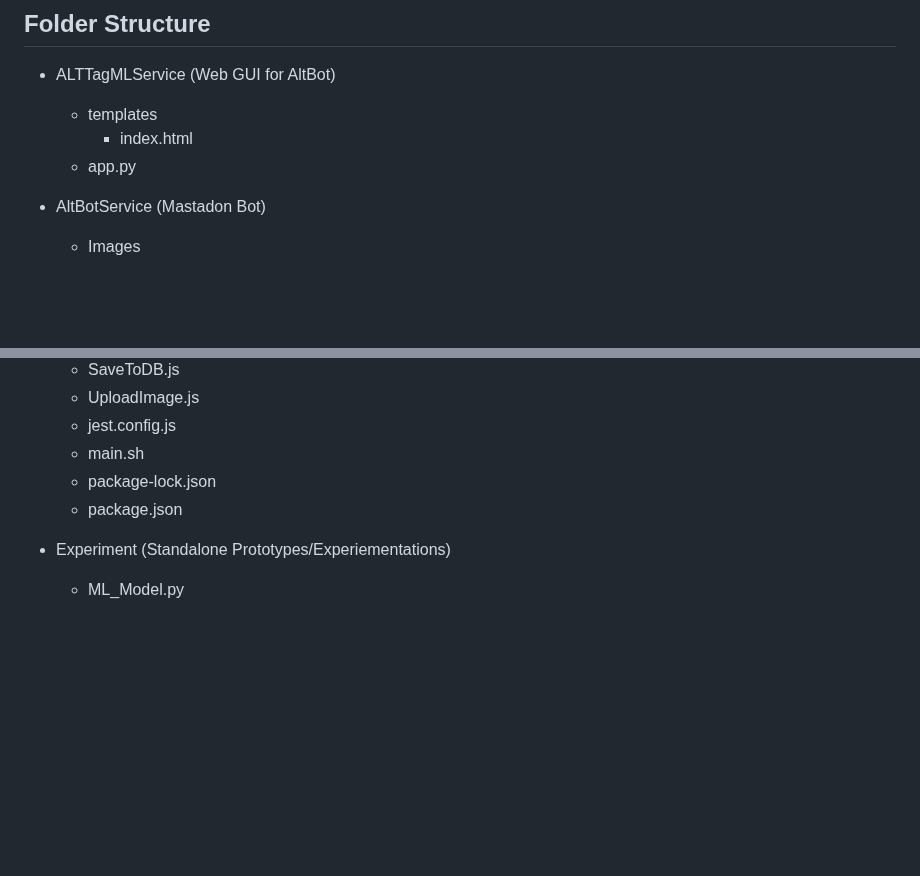
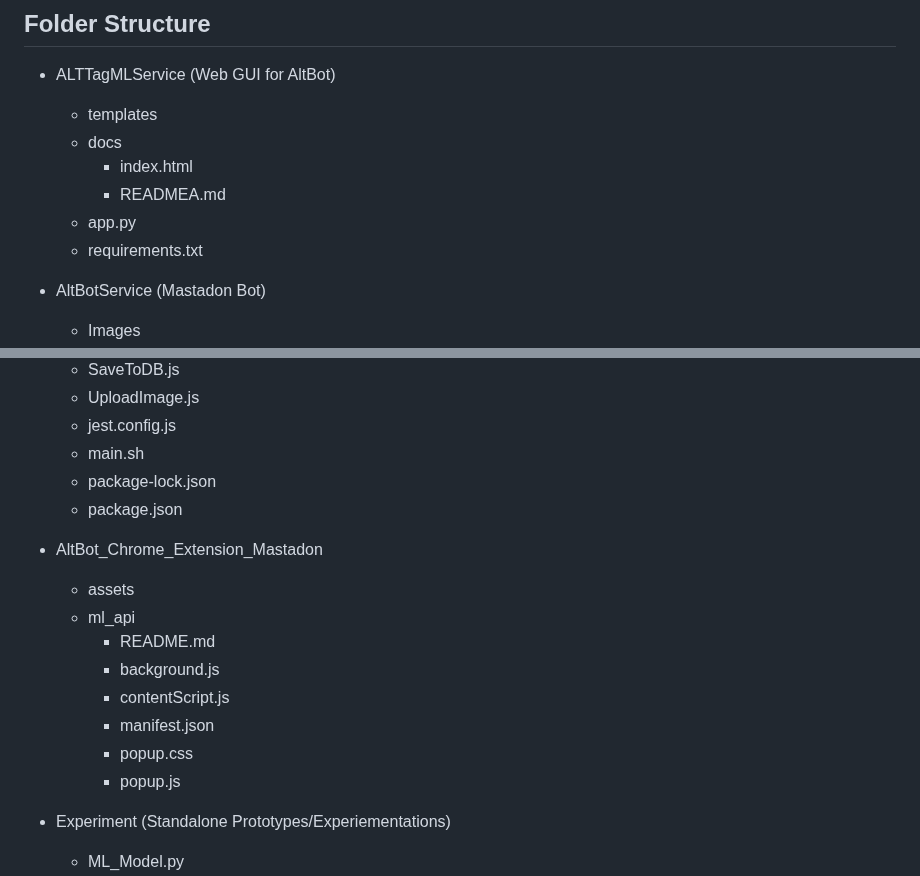
Before and after one commit to Yukimaikoriya/AltBot, a Markdown page: README.md, 2 parts joined by grey strips. Rendered like a GitHub page; blank space fills up the shorter version.

```diff
--- a/README.md
+++ b/README.md
@@ -11,8 +11,11 @@
 
 - ALTTagMLService  (Web GUI for AltBot)
   - templates
+  - docs
     -  index.html
+    -  READMEA.md
   - app.py
+  - requirements.txt
 
 - AltBotService (Mastadon Bot)
   - Images
@@ -35,6 +38,15 @@
   - main.sh
   - package-lock.json
   - package.json
+- AltBot_Chrome_Extension_Mastadon
+  - assets
+  - ml_api
+      - README.md
+      - background.js
+      - contentScript.js
+      - manifest.json
+      - popup.css
+      - popup.js
 - Experiment (Standalone Prototypes/Experiementations)
   - ML_Model.py
   - Run_ML_Model.js
```
